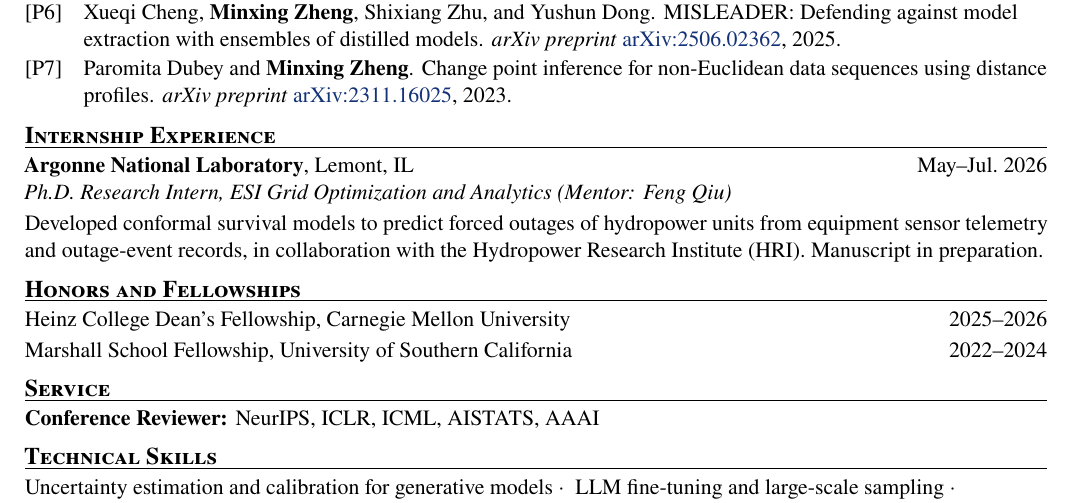
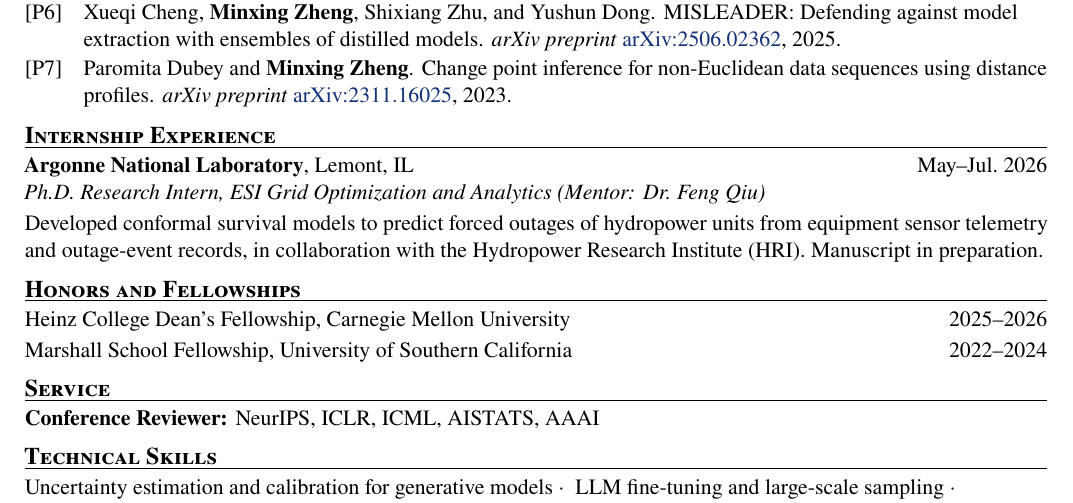
Before and after one commit to Minxing-Zheng/Minxing-Zheng.github.io, a LaTeX CV (assets/cv/MinxingZheng_CV.tex): part of the page, cut so that both start at the same text. Compiled offline with pdfLaTeX.

Commit message:
Name the Argonne mentor as Dr. Feng Qiu in the CV
Co-Authored-By: Claude Opus 5.5 <noreply@anthropic.com>

```diff
--- a/assets/cv/MinxingZheng_CV.tex
+++ b/assets/cv/MinxingZheng_CV.tex
@@ -58,7 +58,7 @@
 \pub{P7}{Paromita Dubey and \me{}. Change point inference for non-Euclidean data sequences using distance profiles. \emph{arXiv preprint} \href{https://arxiv.org/abs/2311.16025}{arXiv:2311.16025}, 2023.}
 
 \cvsection{Internship Experience}
-\dated{Argonne National Laboratory\normalfont, Lemont, IL}{Ph.D. Research Intern, ESI Grid Optimization and Analytics (Mentor: Feng Qiu)}{May--Jul.\ 2026}
+\dated{Argonne National Laboratory\normalfont, Lemont, IL}{Ph.D. Research Intern, ESI Grid Optimization and Analytics (Mentor: Dr.\ Feng Qiu)}{May--Jul.\ 2026}
 \vspace{-2pt}Developed conformal survival models to predict forced outages of hydropower units from equipment sensor telemetry and outage-event records, in collaboration with the Hydropower Research Institute (HRI). Manuscript in preparation.\par
 \cvsection{Honors and Fellowships}
 Heinz College Dean's Fellowship, Carnegie Mellon University\hfill 2025--2026\par\vspace{2pt}
```
Also changed, not shown: assets/cv/CV_github.pdf, assets/cv/MinxingZheng_CV.pdf.
